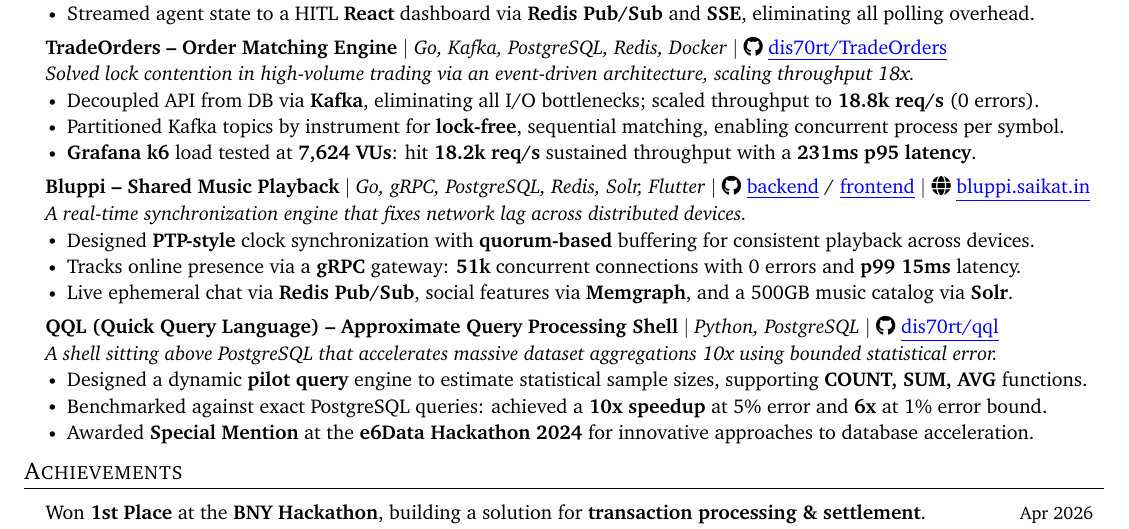
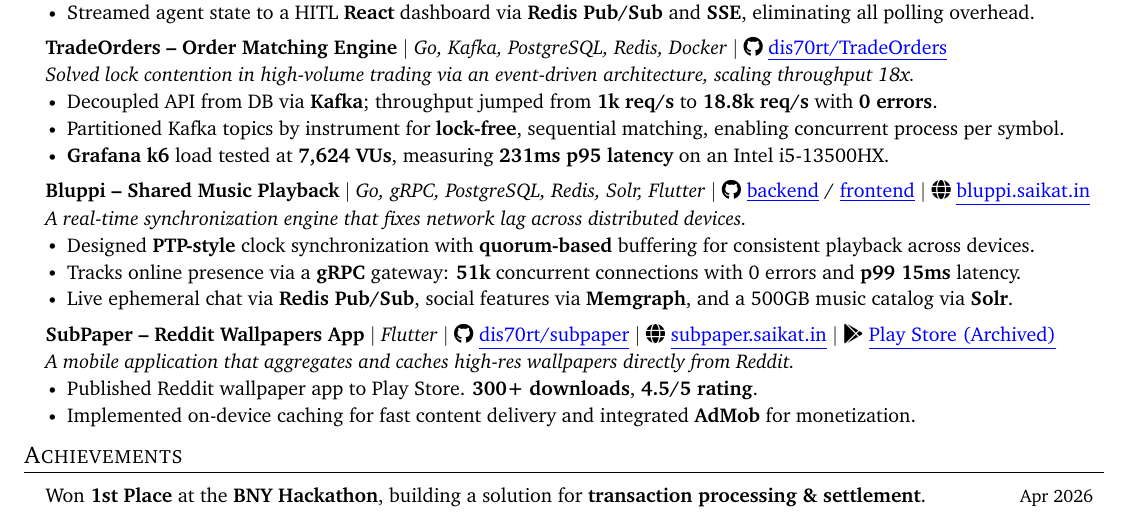
Before and after one commit to dis70rt/resume, a LaTeX CV (resume.tex, which reads src/projects/tradeorders.tex): part of the page, cut so that both start at the same text. Compiled offline with pdfLaTeX.

Commit message:
changed the projects

```diff
--- a/src/projects/tradeorders.tex
+++ b/src/projects/tradeorders.tex
@@ -2,7 +2,7 @@
     {\textbf{TradeOrders -- Order Matching Engine} $|$ \emph{Go, Kafka, PostgreSQL, Redis, Docker} $|$ \faGithub \ \href{https://github.com/dis70rt/TradeOrders}{\color{blue}\underline{dis70rt/TradeOrders}}}{}
     \item \small{\textit{Solved lock contention in high-volume trading via an event-driven architecture, scaling throughput 18x.}}\vspace{-7pt}
     \resumeItemListStart
-      \resumeItem{Decoupled API from DB via \textbf{Kafka}, eliminating all I/O bottlenecks; scaled throughput to \textbf{18.8k req/s} (0 errors).}
+      \resumeItem{Decoupled API from DB via \textbf{Kafka}; throughput jumped from \textbf{1k req/s} to \textbf{18.8k req/s} with \textbf{0 errors}.}
       \resumeItem{Partitioned Kafka topics by instrument for \textbf{lock-free}, sequential matching, enabling concurrent process per symbol.}
-      \resumeItem{\textbf{Grafana k6} load tested at \textbf{7,624 VUs}: hit \textbf{18.2k req/s} sustained throughput with a \textbf{231ms p95 latency}.}
+      \resumeItem{\textbf{Grafana k6} load tested at \textbf{7,624 VUs}, measuring \textbf{231ms p95 latency} on an Intel i5-13500HX.}
     \resumeItemListEnd
```
Also changed, not shown: resume.tex (+2 -2 lines), resume.pdf.
